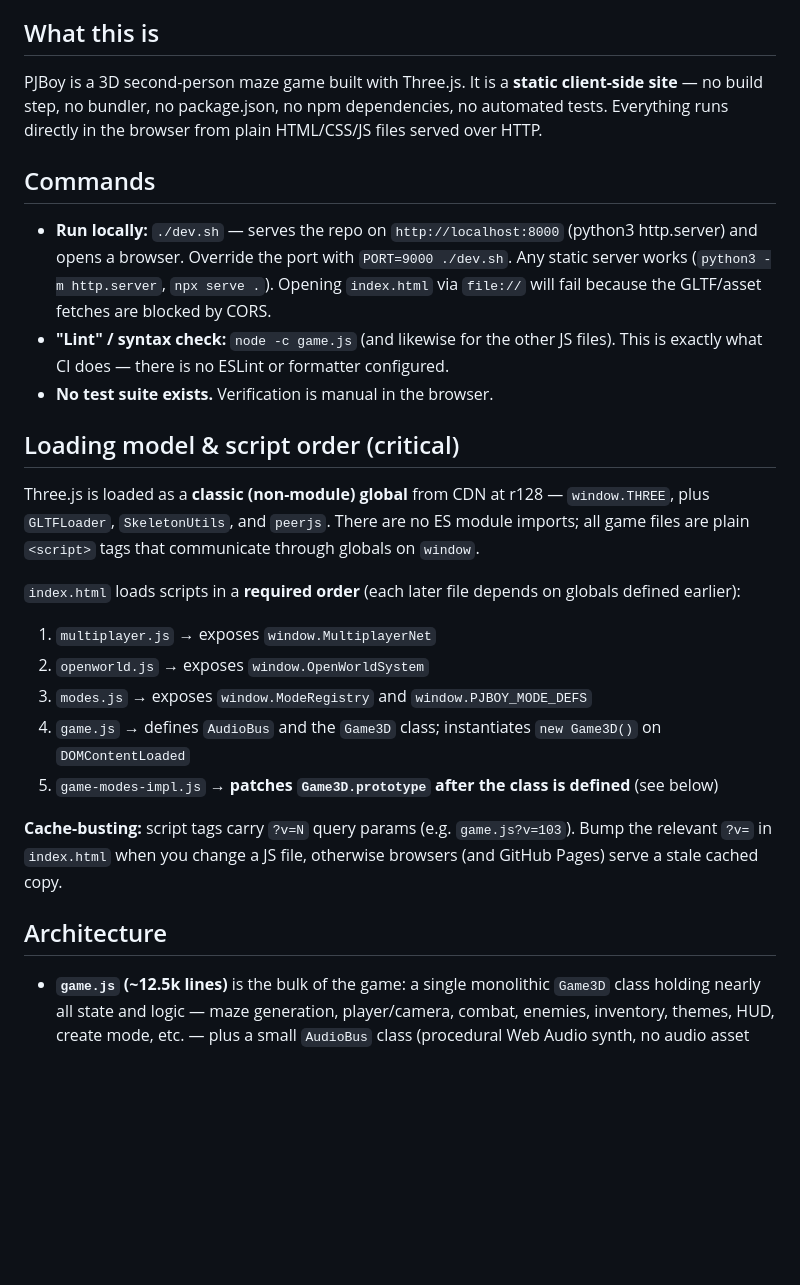
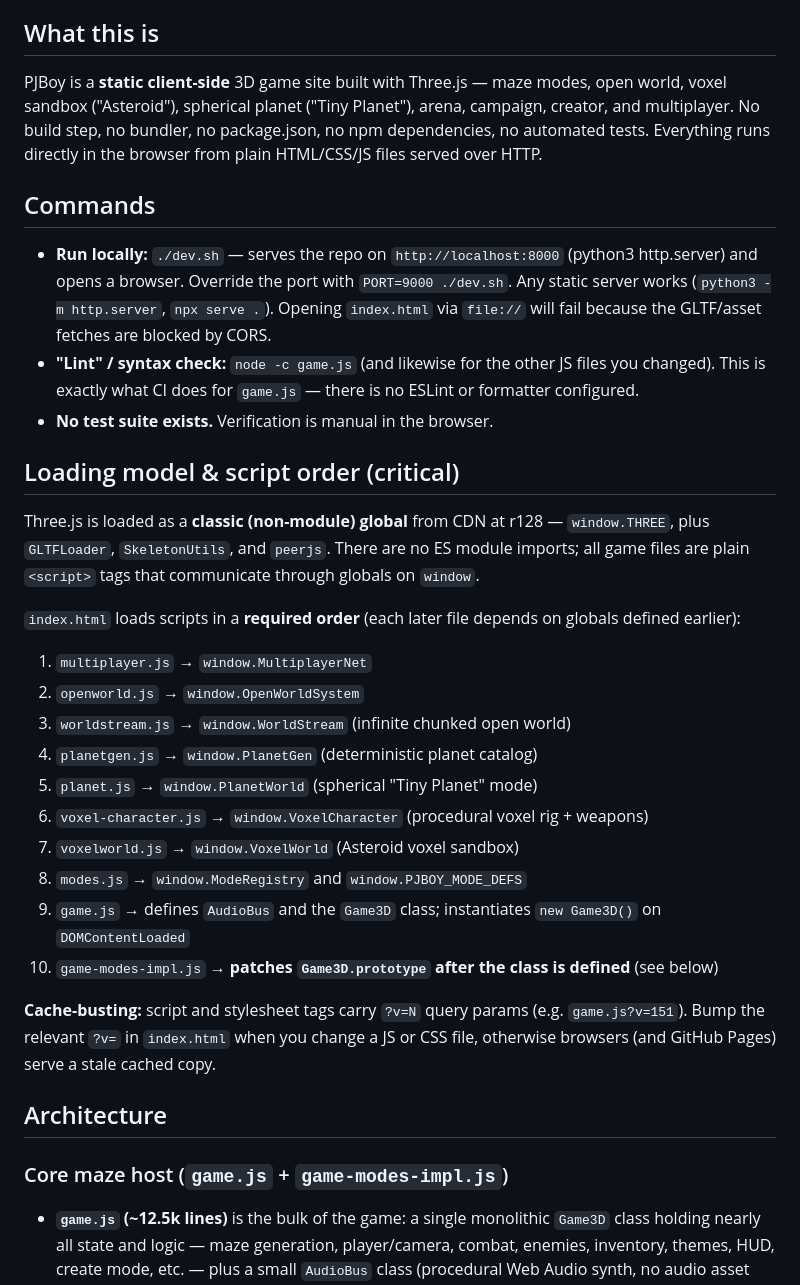
Before and after one commit to spaceface7264/pjboy, a Markdown page: CLAUDE.md, the part around one of its changes. GitHub-like rendering; blank space fills up the shorter version.

```diff
--- a/CLAUDE.md
+++ b/CLAUDE.md
@@ -4,12 +4,12 @@ This file provides guidance to Claude Code (claude.ai/code) when working with co
 
 ## What this is
 
-PJBoy is a 3D second-person maze game built with Three.js. It is a **static client-side site** — no build step, no bundler, no package.json, no npm dependencies, no automated tests. Everything runs directly in the browser from plain HTML/CSS/JS files served over HTTP.
+PJBoy is a **static client-side** 3D game site built with Three.js — maze modes, open world, voxel sandbox ("Asteroid"), spherical planet ("Tiny Planet"), arena, campaign, creator, and multiplayer. No build step, no bundler, no package.json, no npm dependencies, no automated tests. Everything runs directly in the browser from plain HTML/CSS/JS files served over HTTP.
 
 ## Commands
 
 - **Run locally:** `./dev.sh` — serves the repo on `http://localhost:8000` (python3 http.server) and opens a browser. Override the port with `PORT=9000 ./dev.sh`. Any static server works (`python3 -m http.server`, `npx serve .`). Opening `index.html` via `file://` will fail because the GLTF/asset fetches are blocked by CORS.
-- **"Lint" / syntax check:** `node -c game.js` (and likewise for the other JS files). This is exactly what CI does — there is no ESLint or formatter configured.
+- **"Lint" / syntax check:** `node -c game.js` (and likewise for the other JS files you changed). This is exactly what CI does for `game.js` — there is no ESLint or formatter configured.
 - **No test suite exists.** Verification is manual in the browser.
 
 ## Loading model & script order (critical)
@@ -18,15 +18,22 @@ Three.js is loaded as a **classic (non-module) global** from CDN at r128 — `wi
 
 `index.html` loads scripts in a **required order** (each later file depends on globals defined earlier):
 
-1. `multiplayer.js` → exposes `window.MultiplayerNet`
-2. `openworld.js` → exposes `window.OpenWorldSystem`
-3. `modes.js` → exposes `window.ModeRegistry` and `window.PJBOY_MODE_DEFS`
-4. `game.js` → defines `AudioBus` and the `Game3D` class; instantiates `new Game3D()` on `DOMContentLoaded`
-5. `game-modes-impl.js` → **patches `Game3D.prototype` after the class is defined** (see below)
+1. `multiplayer.js` → `window.MultiplayerNet`
+2. `openworld.js` → `window.OpenWorldSystem`
+3. `worldstream.js` → `window.WorldStream` (infinite chunked open world)
+4. `planetgen.js` → `window.PlanetGen` (deterministic planet catalog)
+5. `planet.js` → `window.PlanetWorld` (spherical "Tiny Planet" mode)
+6. `voxel-character.js` → `window.VoxelCharacter` (procedural voxel rig + weapons)
+7. `voxelworld.js` → `window.VoxelWorld` (Asteroid voxel sandbox)
+8. `modes.js` → `window.ModeRegistry` and `window.PJBOY_MODE_DEFS`
+9. `game.js` → defines `AudioBus` and the `Game3D` class; instantiates `new Game3D()` on `DOMContentLoaded`
+10. `game-modes-impl.js` → **patches `Game3D.prototype` after the class is defined** (see below)
 
-**Cache-busting:** script tags carry `?v=N` query params (e.g. `game.js?v=103`). Bump the relevant `?v=` in `index.html` when you change a JS file, otherwise browsers (and GitHub Pages) serve a stale cached copy.
+**Cache-busting:** script and stylesheet tags carry `?v=N` query params (e.g. `game.js?v=151`). Bump the relevant `?v=` in `index.html` when you change a JS or CSS file, otherwise browsers (and GitHub Pages) serve a stale cached copy.
 
 ## Architecture
+
+### Core maze host (`game.js` + `game-modes-impl.js`)
 
 - **`game.js` (~12.5k lines)** is the bulk of the game: a single monolithic `Game3D` class holding nearly all state and logic — maze generation, player/camera, combat, enemies, inventory, themes, HUD, create mode, etc. — plus a small `AudioBus` class (procedural Web Audio synth, no audio asset files). Maze world is grid-based with AABB collision against `this.walls`.
 
```
Also changed, not shown: other parts of CLAUDE.md (+28 -4 lines).
